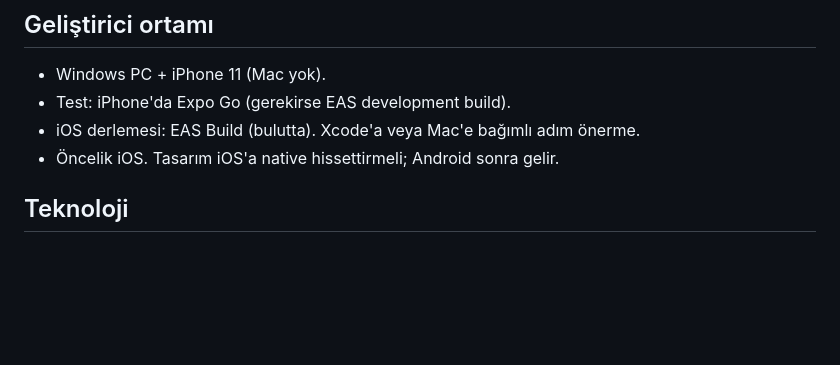
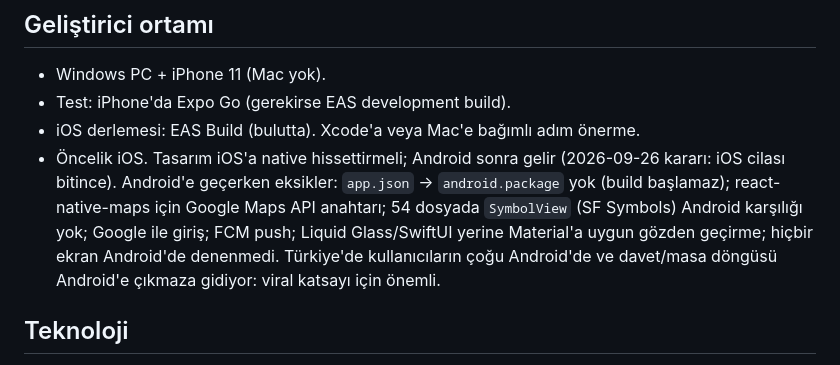
Before and after one commit to kayaalpismail1221-glitch/puanlamaapp, a Markdown page: CLAUDE.md, the part around the change. Drawn GitHub-style; blank space fills up the shorter version.

Commit message:
docs: Android kararı ve geçişte yapılacaklar
Co-Authored-By: Claude Opus 5.5 <noreply@anthropic.com>

```diff
--- a/CLAUDE.md
+++ b/CLAUDE.md
@@ -9,7 +9,11 @@ Uygulama Türkçe ve İngilizce (kaynak dil Türkçe; bkz. "Çok dillilik").
 - Windows PC + iPhone 11 (Mac yok).
 - Test: iPhone'da Expo Go (gerekirse EAS development build).
 - iOS derlemesi: EAS Build (bulutta). Xcode'a veya Mac'e bağımlı adım önerme.
-- Öncelik iOS. Tasarım iOS'a native hissettirmeli; Android sonra gelir.
+- Öncelik iOS. Tasarım iOS'a native hissettirmeli; Android sonra gelir (2026-09-26 kararı: iOS cilası bitince).
+  Android'e geçerken eksikler: `app.json` → `android.package` yok (build başlamaz); react-native-maps için Google
+  Maps API anahtarı; 54 dosyada `SymbolView` (SF Symbols) Android karşılığı yok; Google ile giriş; FCM push;
+  Liquid Glass/SwiftUI yerine Material'a uygun gözden geçirme; hiçbir ekran Android'de denenmedi. Türkiye'de
+  kullanıcıların çoğu Android'de ve davet/masa döngüsü Android'e çıkmaza gidiyor: viral katsayı için önemli.
 
 ## Teknoloji
 - React Native + Expo (en güncel SDK), TypeScript
```
